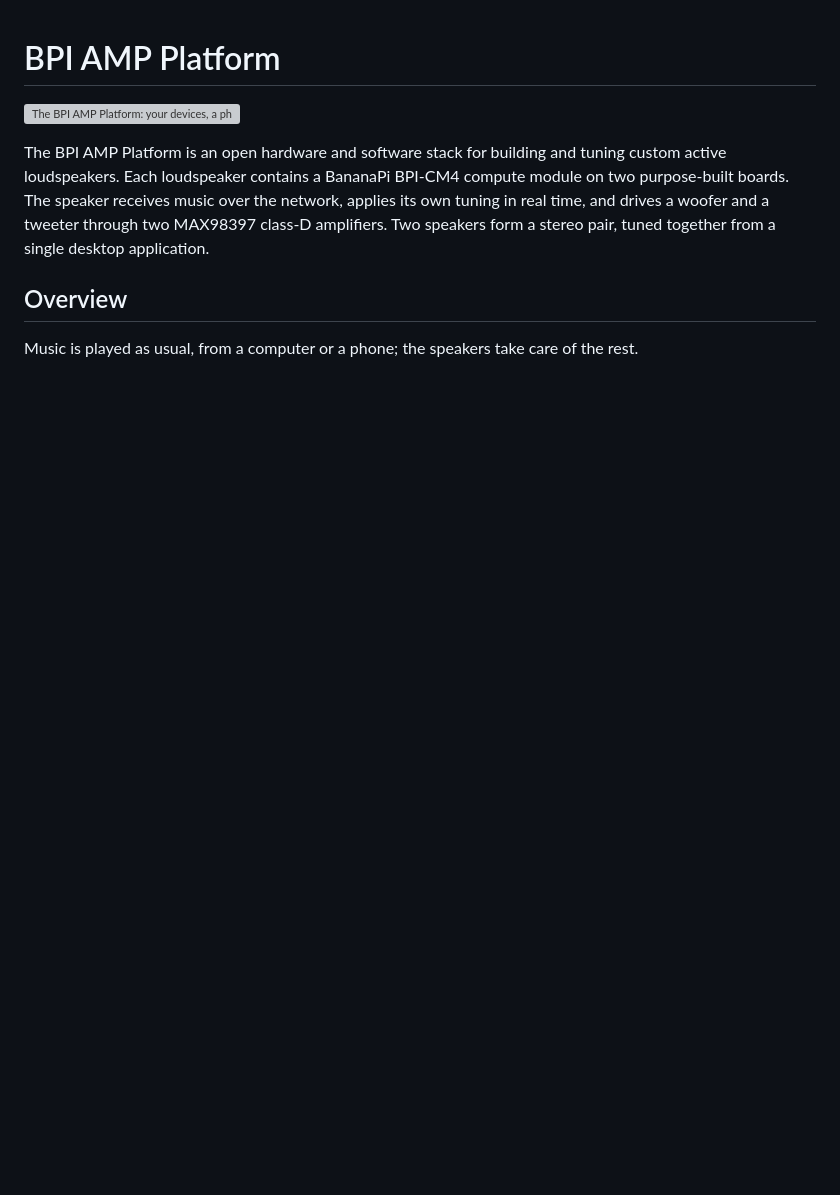
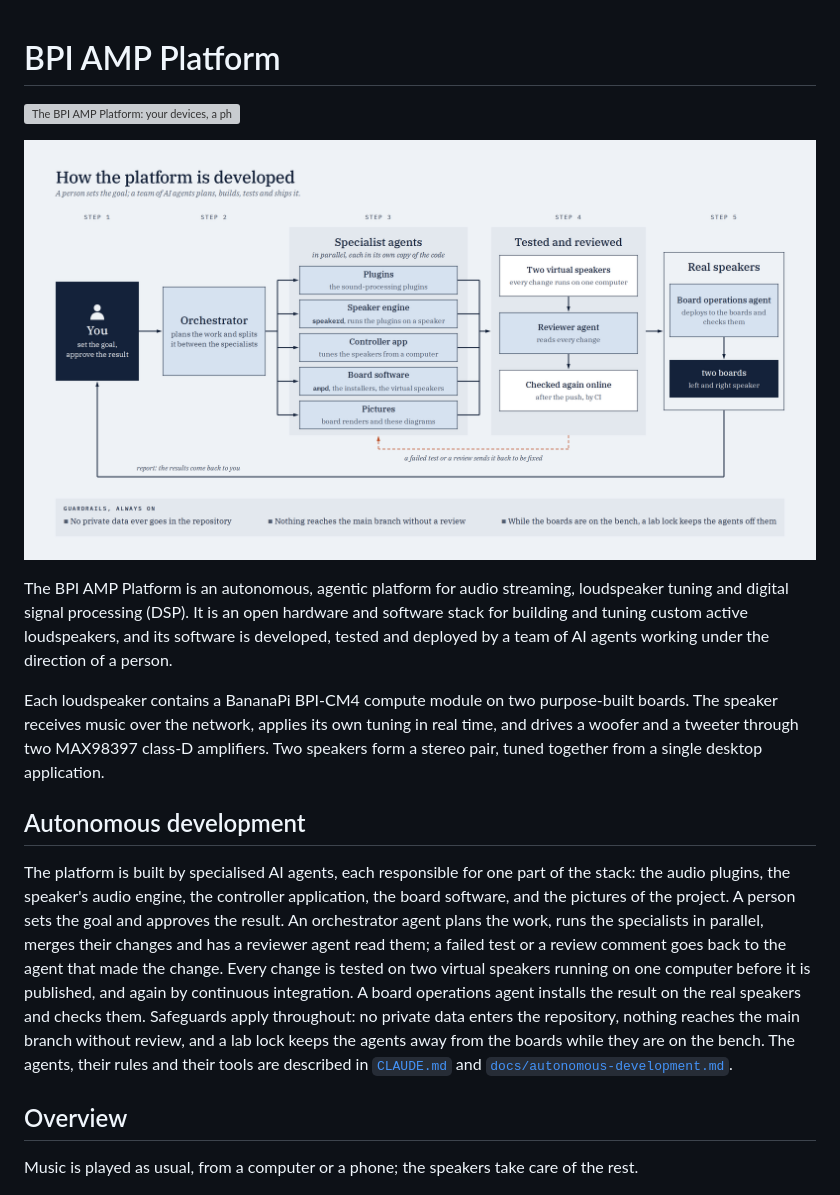
Before and after one commit to AMuszkat/bpi_amp_platform, a Markdown page: README.md, the part around the change. Rendered like a GitHub page; pictures changed too: docs/images/agents.png (added); blank space fills up the shorter version; grey boxes are pictures that could not be loaded.

Commit message:
docs: the README presents the platform as autonomous and agentic, with a picture of the agents' workflow
The opening paragraph names the platform an autonomous, agentic platform for audio streaming,
loudspeaker tuning and DSP; a new picture below the main one (docs/images/agents.png, made by
docs/diagrams/diagrams.py) shows the person, the orchestrator, the specialist agents, the tests
and review with their loop back to the specialists, the real speakers and the guardrails; a short
section, Autonomous development, says the same in words.

Co-Authored-By: Claude Opus 5.5 <noreply@anthropic.com>

```diff
--- a/README.md
+++ b/README.md
@@ -2,11 +2,31 @@
 
 ![The BPI AMP Platform: your devices, a phone and the controller on a laptop, in one frame; the Wi-Fi; and speaker 1 and speaker 2, each a board running JUCE DSP plugins and driving a loudspeaker](docs/images/hero.png)
 
-The BPI AMP Platform is an open hardware and software stack for building and tuning custom
-active loudspeakers. Each loudspeaker contains a BananaPi BPI-CM4 compute module on two
-purpose-built boards. The speaker receives music over the network, applies its own tuning in
-real time, and drives a woofer and a tweeter through two MAX98397 class-D amplifiers. Two
-speakers form a stereo pair, tuned together from a single desktop application.
+![How the platform is developed: a person sets the goal; an orchestrator agent plans the work and splits it between specialist agents working in parallel; every change is tested on two virtual speakers and reviewed, and a failed test or review sends it back to be fixed; a board operations agent deploys it to the real speakers and reports back](docs/images/agents.png)
+
+The BPI AMP Platform is an autonomous, agentic platform for audio streaming, loudspeaker
+tuning and digital signal processing (DSP). It is an open hardware and software stack for
+building and tuning custom active loudspeakers, and its software is developed, tested and
+deployed by a team of AI agents working under the direction of a person.
+
+Each loudspeaker contains a BananaPi BPI-CM4 compute module on two purpose-built boards. The
+speaker receives music over the network, applies its own tuning in real time, and drives a
+woofer and a tweeter through two MAX98397 class-D amplifiers. Two speakers form a stereo pair,
+tuned together from a single desktop application.
+
+## Autonomous development
+
+The platform is built by specialised AI agents, each responsible for one part of the stack:
+the audio plugins, the speaker's audio engine, the controller application, the board
+software, and the pictures of the project. A person sets the goal and approves the result. An
+orchestrator agent plans the work, runs the specialists in parallel, merges their changes and
+has a reviewer agent read them; a failed test or a review comment goes back to the agent that made the change. Every change is tested on two virtual speakers running on one
+computer before it is published, and again by continuous integration. A board operations agent
+installs the result on the real speakers and checks them. Safeguards apply throughout: no
+private data enters the repository, nothing reaches the main branch without review, and a lab
+lock keeps the agents away from the boards while they are on the bench. The agents, their
+rules and their tools are described in [`CLAUDE.md`](CLAUDE.md) and
+[`docs/autonomous-development.md`](docs/autonomous-development.md).
 
 ## Overview
 
```
Also changed, not shown: 3 other files.
